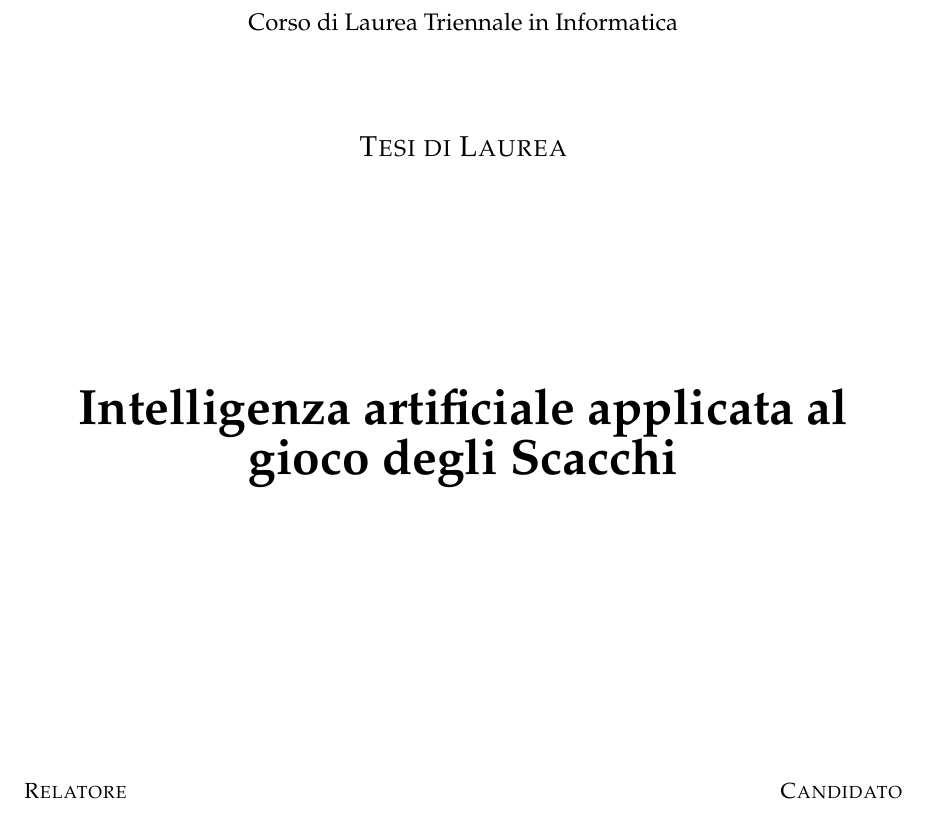
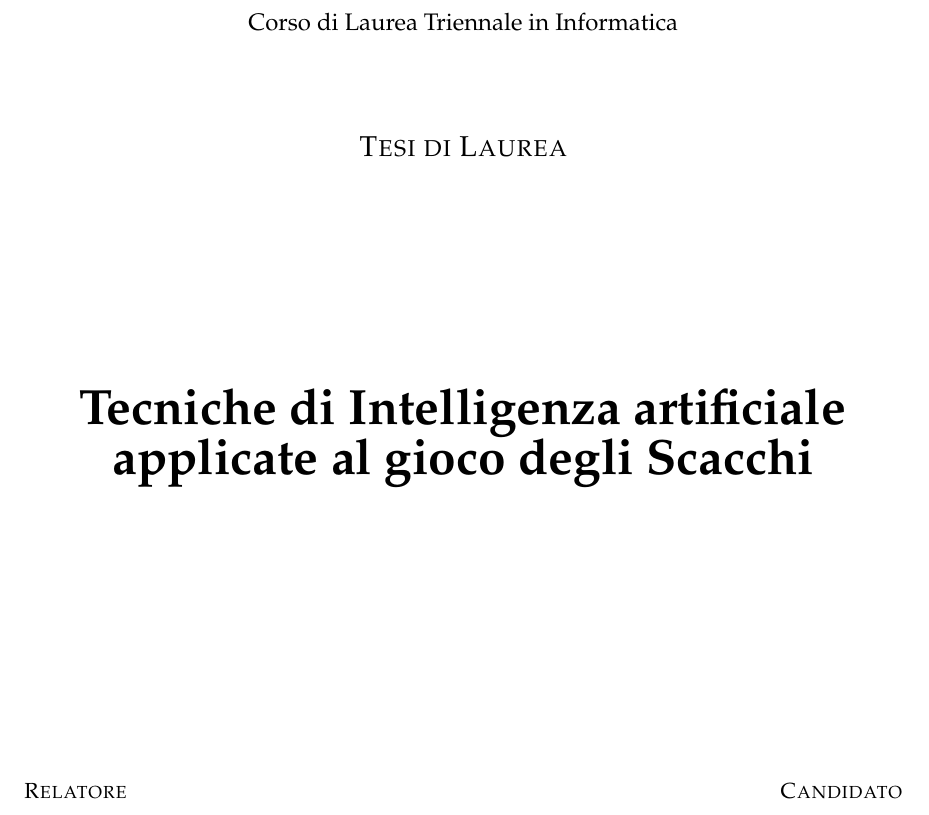
Before and after one commit to Shadypio/Computational_Chess, a LaTeX book (tesi.tex, which reads frontmatter/frontespizio.tex): part of page 1 of 11, cut so that both start at the same text. Compiled offline with pdfLaTeX.

Commit message:
Corretto titolo

```diff
--- a/frontmatter/frontespizio.tex
+++ b/frontmatter/frontespizio.tex
@@ -18,7 +18,7 @@
 \vspace{1.5cm}
 {\Large \scshape Tesi di Laurea} \\
 \vspace{4cm}
-{\Huge \bfseries Intelligenza artificiale applicata al gioco degli Scacchi} \\
+{\Huge \bfseries Tecniche di Intelligenza artificiale applicate al gioco degli Scacchi} \\
 \vspace{5cm}
 
 \begin{minipage}[t]{7cm}
```
